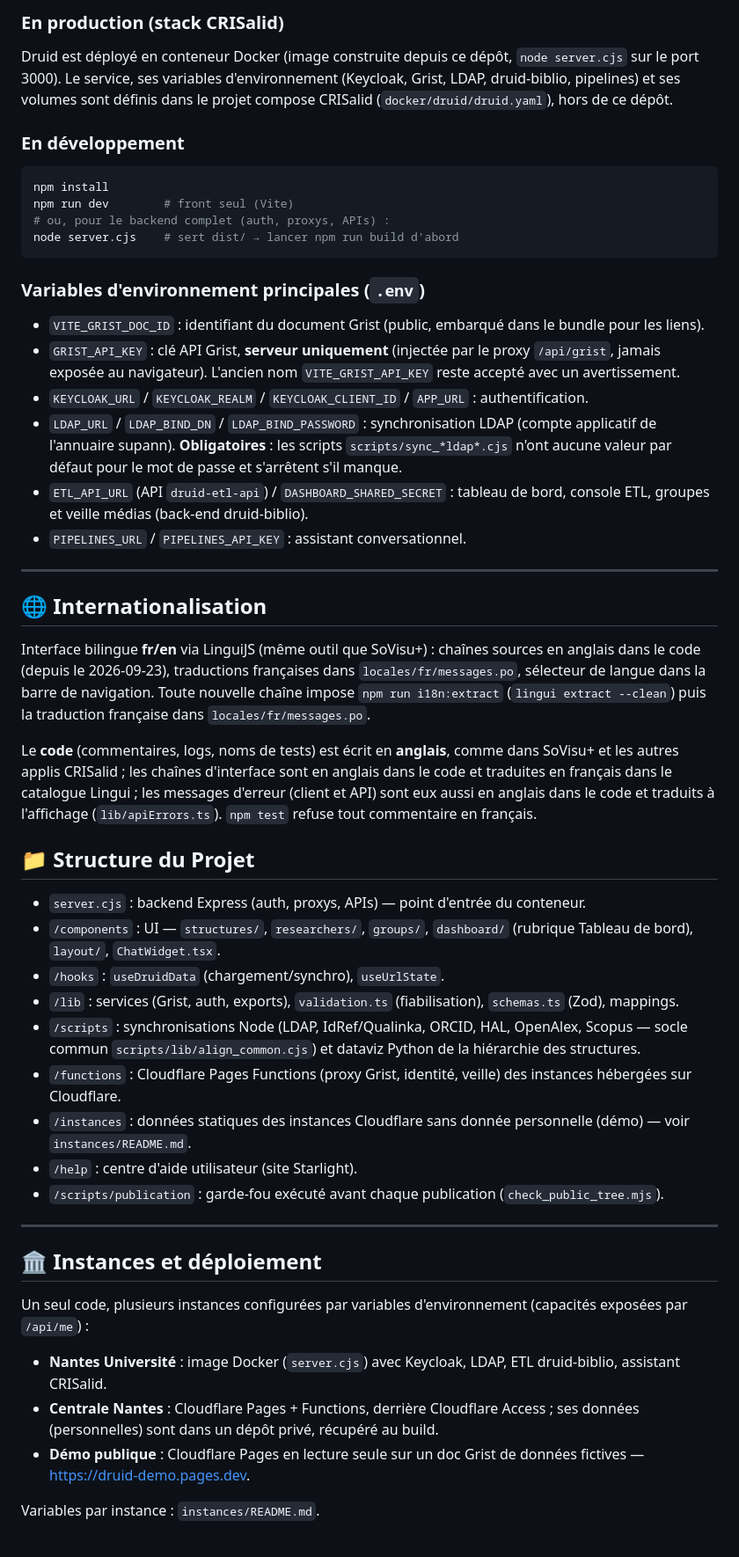
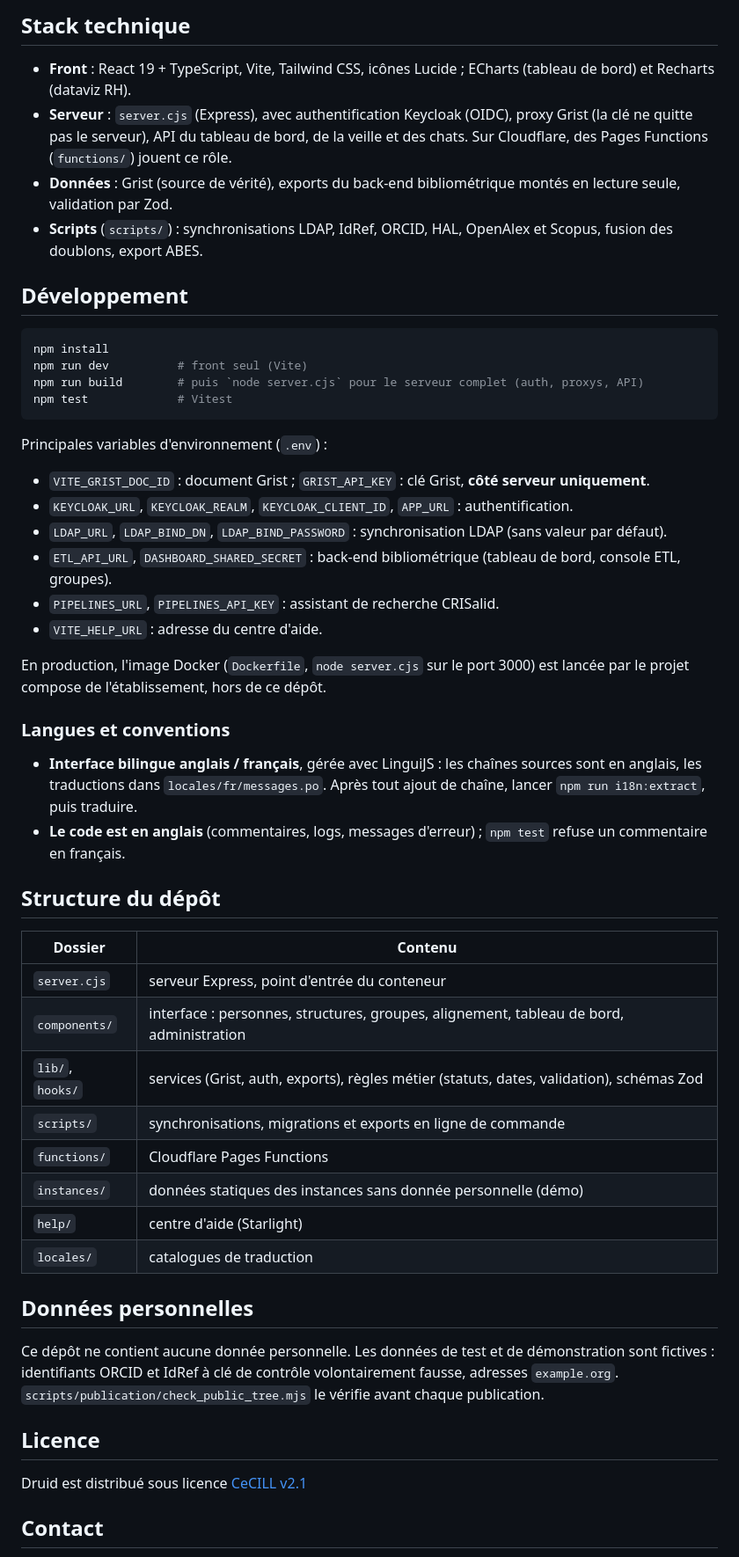
Before and after one commit to guillaumegodet/druid, a Markdown page: README.md, the part around one of its changes. Shown at 88% size. Rendered like a GitHub page.

````diff
--- a/README.md
+++ b/README.md
@@ -46,52 +80,68 @@ Rubrique native alimentée par les exports `dashboard.json` de **druid-biblio**
 
-### En production (stack CRISalid)
-Druid est déployé en conteneur Docker (image construite depuis ce dépôt, `node server.cjs` sur le port 3000). Le service, ses variables d'environnement (Keycloak, Grist, LDAP, druid-biblio, pipelines) et ses volumes sont définis dans le projet compose CRISalid (`docker/druid/druid.yaml`), hors de ce dépôt.
+## Stack technique
 
-### En développement
+- **Front** : React 19 + TypeScript, Vite, Tailwind CSS, icônes Lucide ; ECharts (tableau de bord) et
+  Recharts (dataviz RH).
+- **Serveur** : `server.cjs` (Express), avec authentification Keycloak (OIDC), proxy Grist (la clé ne
+  quitte pas le serveur), API du tableau de bord, de la veille et des chats. Sur Cloudflare, des Pages
+  Functions (`functions/`) jouent ce rôle.
+- **Données** : Grist (source de vérité), exports du back-end bibliométrique montés en lecture seule,
+  validation par Zod.
+- **Scripts** (`scripts/`) : synchronisations LDAP, IdRef, ORCID, HAL, OpenAlex et Scopus, fusion des
+  doublons, export ABES.
+
+## Développement
+
 ```bash
 npm install
-npm run dev        # front seul (Vite)
-# ou, pour le backend complet (auth, proxys, APIs) :
-node server.cjs    # sert dist/ → lancer npm run build d'abord
+npm run dev          # front seul (Vite)
+npm run build        # puis `node server.cjs` pour le serveur complet (auth, proxys, API)
+npm test             # Vitest
 ```
 
-### Variables d'environnement principales (`.env`)
-- `VITE_GRIST_DOC_ID` : identifiant du document Grist (public, embarqué dans le bundle pour les liens).
-- `GRIST_API_KEY` : clé API Grist, **serveur uniquement** (injectée par le proxy `/api/grist`, jamais exposée au navigateur). L'ancien nom `VITE_GRIST_API_KEY` reste accepté avec un avertissement.
-- `KEYCLOAK_URL` / `KEYCLOAK_REALM` / `KEYCLOAK_CLIENT_ID` / `APP_URL` : authentification.
-- `LDAP_URL` / `LDAP_BIND_DN` / `LDAP_BIND_PASSWORD` : synchronisation LDAP (compte applicatif de l'annuaire supann). **Obligatoires** : les scripts `scripts/sync_*ldap*.cjs` n'ont aucune valeur par défaut pour le mot de passe et s'arrêtent s'il manque.
-- `ETL_API_URL` (API `druid-etl-api`) / `DASHBOARD_SHARED_SECRET` : tableau de bord, console ETL, groupes et veille médias (back-end druid-biblio).
-- `PIPELINES_URL` / `PIPELINES_API_KEY` : assistant conversationnel.
+Principales variables d'environnement (`.env`) :
 
----
+- `VITE_GRIST_DOC_ID` : document Grist ; `GRIST_API_KEY` : clé Grist, **côté serveur uniquement**.
+- `KEYCLOAK_URL`, `KEYCLOAK_REALM`, `KEYCLOAK_CLIENT_ID`, `APP_URL` : authentification.
+- `LDAP_URL`, `LDAP_BIND_DN`, `LDAP_BIND_PASSWORD` : synchronisation LDAP (sans valeur par défaut).
+- `ETL_API_URL`, `DASHBOARD_SHARED_SECRET` : back-end bibliométrique (tableau de bord, console ETL,
+  groupes).
+- `PIPELINES_URL`, `PIPELINES_API_KEY` : assistant de recherche CRISalid.
+- `VITE_HELP_URL` : adresse du centre d'aide.
 
-## 🌐 Internationalisation
+En production, l'image Docker (`Dockerfile`, `node server.cjs` sur le port 3000) est lancée par le projet
+compose de l'établissement, hors de ce dépôt.
 
-Interface bilingue **fr/en** via LinguiJS (même outil que SoVisu+) : chaînes sources en anglais dans le code (depuis le 2026-09-23), traductions françaises dans `locales/fr/messages.po`, sélecteur de langue dans la barre de navigation. Toute nouvelle chaîne impose `npm run i18n:extract` (`lingui extract --clean`) puis la traduction française dans `locales/fr/messages.po`.
+### Langues et conventions
 
-Le **code** (commentaires, logs, noms de tests) est écrit en **anglais**, comme dans SoVisu+ et les autres applis CRISalid ; les chaînes d'interface sont en anglais dans le code et traduites en français dans le catalogue Lingui ; les messages d'erreur (client et API) sont eux aussi en anglais dans le code et traduits à l'affichage (`lib/apiErrors.ts`). `npm test` refuse tout commentaire en français.
+- **Interface bilingue anglais / français**, gérée avec LinguiJS : les chaînes sources sont en anglais, les
+  traductions dans `locales/fr/messages.po`. Après tout ajout de chaîne, lancer `npm run i18n:extract`, puis
+  traduire.
+- **Le code est en anglais** (commentaires, logs, messages d'erreur) ; `npm test` refuse un commentaire en
+  français.
 
-## 📁 Structure du Projet
+## Structure du dépôt
 
-- `server.cjs` : backend Express (auth, proxys, APIs) — point d'entrée du conteneur.
-- `/components` : UI — `structures/`, `researchers/`, `groups/`, `dashboard/` (rubrique Tableau de bord), `layout/`, `ChatWidget.tsx`.
-- `/hooks` : `useDruidData` (chargement/synchro), `useUrlState`.
-- `/lib` : services (Grist, auth, exports), `validation.ts` (fiabilisation), `schemas.ts` (Zod), mappings.
-- `/scripts` : synchronisations Node (LDAP, IdRef/Qualinka, ORCID, HAL, OpenAlex, Scopus — socle commun `scripts/lib/align_common.cjs`) et dataviz Python de la hiérarchie des structures.
-- `/functions` : Cloudflare Pages Functions (proxy Grist, identité, veille) des instances hébergées sur Cloudflare.
-- `/instances` : données statiques des instances Cloudflare sans donnée personnelle (démo) — voir `instances/README.md`.
-- `/help` : centre d'aide utilisateur (site Starlight).
-- `/scripts/publication` : garde-fou exécuté avant chaque publication (`check_public_tree.mjs`).
+| Dossier | Contenu |
+|---|---|
+| `server.cjs` | serveur Express, point d'entrée du conteneur |
+| `components/` | interface : personnes, structures, groupes, alignement, tableau de bord, administration |
+| `lib/`, `hooks/` | services (Grist, auth, exports), règles métier (statuts, dates, validation), schémas Zod |
+| `scripts/` | synchronisations, migrations et exports en ligne de commande |
+| `functions/` | Cloudflare Pages Functions |
+| `instances/` | données statiques des instances sans donnée personnelle (démo) |
+| `help/` | centre d'aide (Starlight) |
+| `locales/` | catalogues de traduction |
 
----
+## Données personnelles
 
-## 🏛️ Instances et déploiement
+Ce dépôt ne contient aucune donnée personnelle. Les données de test et de démonstration sont fictives :
+identifiants ORCID et IdRef à clé de contrôle volontairement fausse, adresses `example.org`.
+`scripts/publication/check_public_tree.mjs` le vérifie avant chaque publication.
 
-Un seul code, plusieurs instances configurées par variables d'environnement (capacités exposées par `/api/me`) :
+## Licence
 
-- **Nantes Université** : image Docker (`server.cjs`) avec Keycloak, LDAP, ETL druid-biblio, assistant CRISalid.
-- **Centrale Nantes** : Cloudflare Pages + Functions, derrière Cloudflare Access ; ses données (personnelles) sont dans un dépôt privé, récupéré au build.
-- **Démo publique** : Cloudflare Pages en lecture seule sur un doc Grist de données fictives — <https://druid-demo.pages.dev>.
+Druid est distribué sous licence [CeCILL v2.1](LICENCE)
 
-Variables par instance : `instances/README.md`.
+## Contact
 
````
Also changed, not shown: other parts of README.md (+66 -50 lines).
